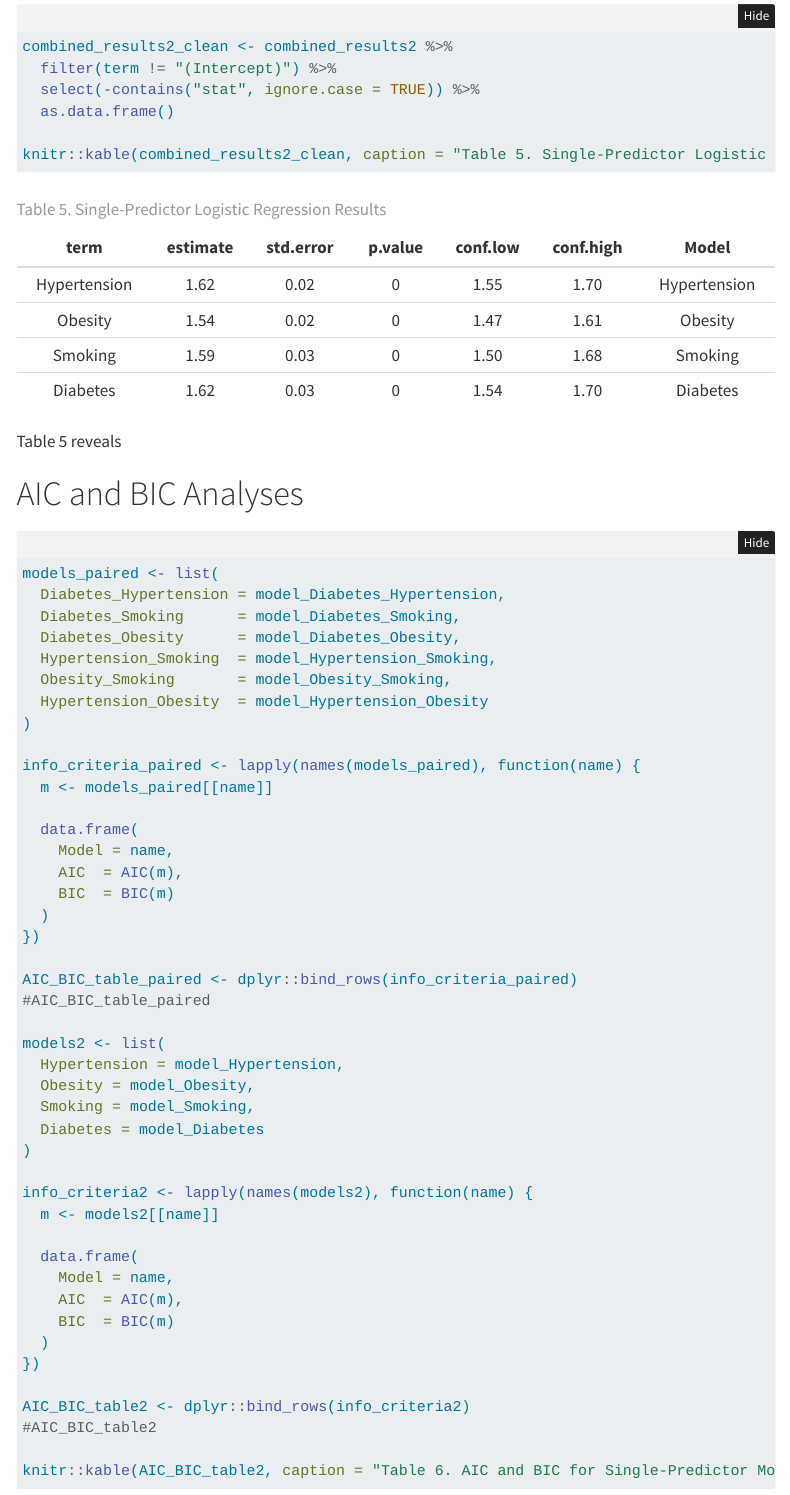
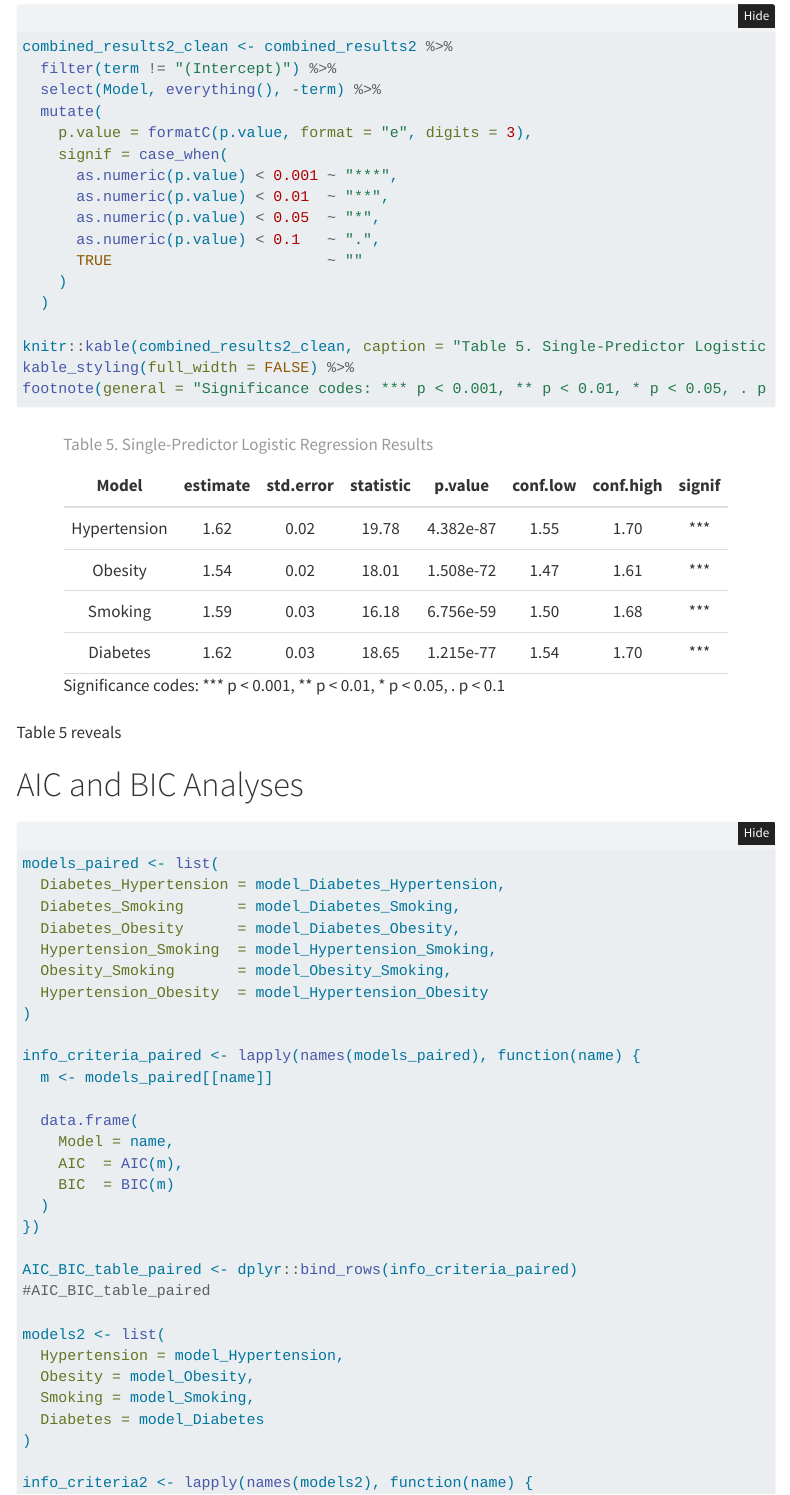
Before and after one commit to algarsal/2025Agroup-covid19, a Quarto document (00_project-design.qmd): the page in a window 1100 px wide, from 11490 px down. Rendered offline with R 4.5, knitr and Pandoc in place of Quarto, with nearby package versions; folded parts are opened; some code elsewhere in the file could not run offline; menus at the side of the page are left out.

Commit message:
Make proper tables

````diff
--- a/00_project-design.qmd
+++ b/00_project-design.qmd
@@ -424,10 +424,22 @@ Table 4 shows
 
 combined_results2_clean <- combined_results2 %>%
   filter(term != "(Intercept)") %>%
-  select(-contains("stat", ignore.case = TRUE)) %>%
-  as.data.frame()
+  select(Model, everything(), -term) %>%
+  mutate(
+    p.value = formatC(p.value, format = "e", digits = 3),
+    signif = case_when(
+      as.numeric(p.value) < 0.001 ~ "***",
+      as.numeric(p.value) < 0.01  ~ "**",
+      as.numeric(p.value) < 0.05  ~ "*",
+      as.numeric(p.value) < 0.1   ~ ".",
+      TRUE                        ~ ""
+    )
+  )
 
-knitr::kable(combined_results2_clean, caption = "Table 5. Single-Predictor Logistic Regression Results", digits = 2, align = "c")
+knitr::kable(combined_results2_clean, caption = "Table 5. Single-Predictor Logistic Regression Results", digits = 2, align = "c")%>%
+kable_styling(full_width = FALSE) %>%
+footnote(general = "Significance codes: *** p < 0.001, ** p < 0.01, * p < 0.05, . p < 0.1", general_title = "")
+
 ```
 
 Table 5 reveals
````
